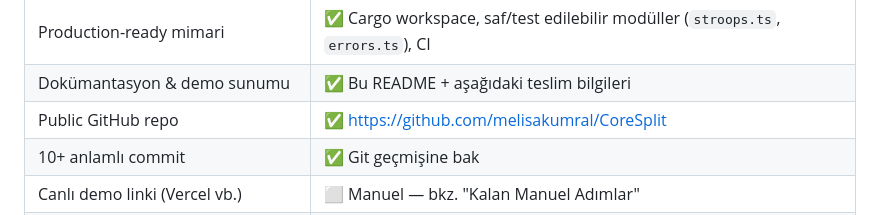
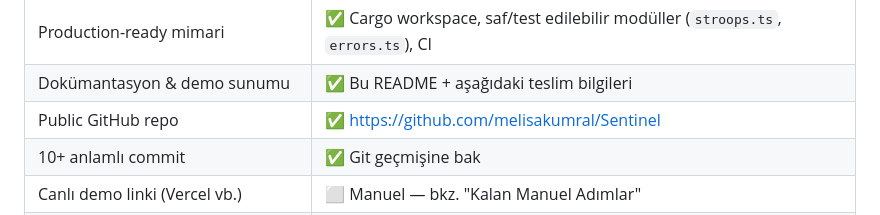
Before and after one commit to melisakumral/Sentinel, a Markdown page: README.md, the part around one of its changes. GitHub-like rendering.

Commit message:
docs: fix repo links after GitHub rename to Sentinel

```diff
--- a/README.md
+++ b/README.md
@@ -55,7 +55,7 @@ Her iki durumda da kampanya sözleşmesi, nihai sonucu ayrı bir **Sentinel Regi
 | Kontrat + frontend testleri | ✅ 8 Rust testi (`cargo test --workspace`) + 7 Vitest testi (`npm run test`) = **15 test** |
 | Production-ready mimari | ✅ Cargo workspace, saf/test edilebilir modüller (`stroops.ts`, `errors.ts`), CI |
 | Dokümantasyon & demo sunumu | ✅ Bu README + aşağıdaki teslim bilgileri |
-| Public GitHub repo | ✅ https://github.com/melisakumral/CoreSplit |
+| Public GitHub repo | ✅ https://github.com/melisakumral/Sentinel |
 | 10+ anlamlı commit | ✅ Git geçmişine bak |
 | Canlı demo linki (Vercel vb.) | ⬜ Manuel — bkz. "Kalan Manuel Adımlar" |
 | Ekran görüntüleri (mobil, CI, test çıktısı) | ⬜ Manuel — bkz. "Kalan Manuel Adımlar" |
```
Also changed, not shown: other parts of README.md (+1 -1 lines).
